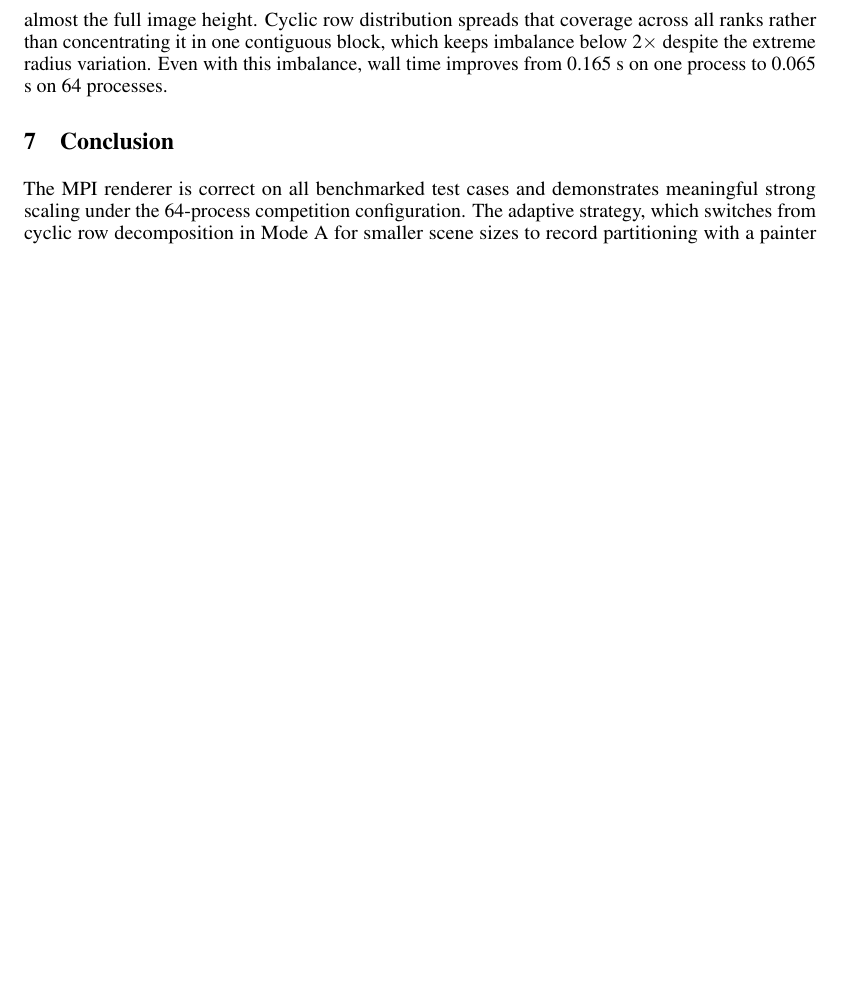
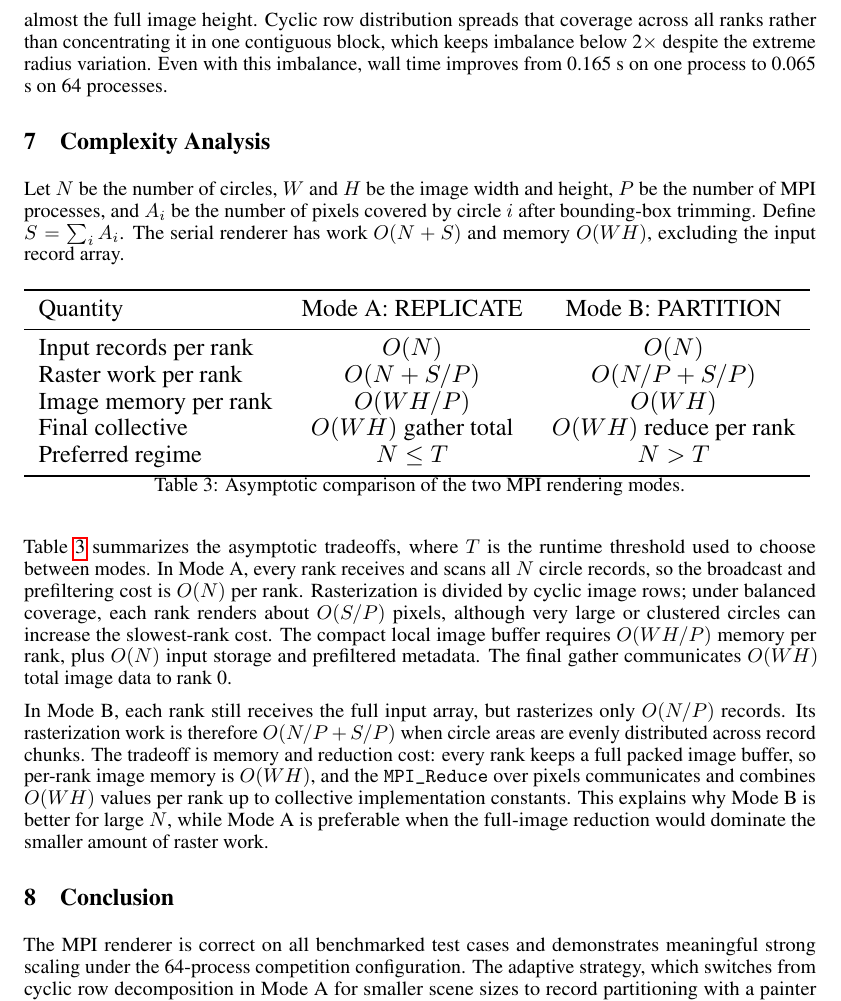
Before and after one commit to namwoam/pdp, a LaTeX problem sheet (hw2/report.tex): part of page 4 of 4, cut so that both start at the same text, the shorter picture padded with empty space. Compiled offline with pdfLaTeX.

Commit message:
feat: add complexity analysis for hw2

```diff
--- a/hw2/report.tex
+++ b/hw2/report.tex
@@ -146,6 +146,32 @@ The three large scenes, namely \texttt{large\_c1000000}, \texttt{large\_c2000000
 
 The two smaller scenes, \texttt{imbalance\_c100000} and \texttt{medium\_c200000}, use Mode A. In this mode each rank rasterizes prefiltered circles into its cyclic row stripe, so imbalance reflects whether very large circles disproportionately cover certain rows. At 64 processes, \texttt{medium\_c200000} has imbalance 1.38, and \texttt{imbalance\_c100000} has the highest imbalance at 1.64. The special imbalance case contains circles with radii up to 1998 pixels in a 320\,$\times$\,240 image, so a single circle can span almost the full image height. Cyclic row distribution spreads that coverage across all ranks rather than concentrating it in one contiguous block, which keeps imbalance below 2\(\times\) despite the extreme radius variation. Even with this imbalance, wall time improves from 0.165 s on one process to 0.065 s on 64 processes.
 
+\section{Complexity Analysis}
+Let \(N\) be the number of circles, \(W\) and \(H\) be the image width and height, \(P\) be the number of MPI processes, and \(A_i\) be the number of pixels covered by circle \(i\) after bounding-box trimming. Define \(S = \sum_i A_i\). The serial renderer has work \(O(N + S)\) and memory \(O(WH)\), excluding the input record array.
+
+\begin{table}[htbp]
+\centering
+\resizebox{\linewidth}{!}{%
+\begin{tabular}{lcc}
+\toprule
+Quantity & Mode A: REPLICATE & Mode B: PARTITION \\
+\midrule
+Input records per rank & \(O(N)\) & \(O(N)\) \\
+Raster work per rank & \(O(N + S/P)\) & \(O(N/P + S/P)\) \\
+Image memory per rank & \(O(WH/P)\) & \(O(WH)\) \\
+Final collective & \(O(WH)\) gather total & \(O(WH)\) reduce per rank \\
+Preferred regime & \(N \le T\) & \(N > T\) \\
+\bottomrule
+\end{tabular}
+}
+\caption{Asymptotic comparison of the two MPI rendering modes.}
+\label{tab:complexity}
+\end{table}
+
+Table~\ref{tab:complexity} summarizes the asymptotic tradeoffs, where \(T\) is the runtime threshold used to choose between modes. In Mode A, every rank receives and scans all \(N\) circle records, so the broadcast and prefiltering cost is \(O(N)\) per rank. Rasterization is divided by cyclic image rows; under balanced coverage, each rank renders about \(O(S/P)\) pixels, although very large or clustered circles can increase the slowest-rank cost. The compact local image buffer requires \(O(WH/P)\) memory per rank, plus \(O(N)\) input storage and prefiltered metadata. The final gather communicates \(O(WH)\) total image data to rank 0.
+
+In Mode B, each rank still receives the full input array, but rasterizes only \(O(N/P)\) records. Its rasterization work is therefore \(O(N/P + S/P)\) when circle areas are evenly distributed across record chunks. The tradeoff is memory and reduction cost: every rank keeps a full packed image buffer, so per-rank image memory is \(O(WH)\), and the \texttt{MPI\_Reduce} over pixels communicates and combines \(O(WH)\) values per rank up to collective implementation constants. This explains why Mode B is better for large \(N\), while Mode A is preferable when the full-image reduction would dominate the smaller amount of raster work.
+
 \section{Conclusion}
 The MPI renderer is correct on all benchmarked test cases and demonstrates meaningful strong scaling under the 64-process competition configuration. The adaptive strategy, which switches from cyclic row decomposition in Mode A for smaller scene sizes to record partitioning with a painter reduction in Mode B for larger scene sizes, provides good performance across both regimes. The best measured result is a 13.24\(\times\) speedup on \path{large_c2000000} under Mode B, while the 4M-circle case achieves the highest throughput at 8.99 million circles per second.
 
```
Also changed, not shown: hw2/report.pdf.
